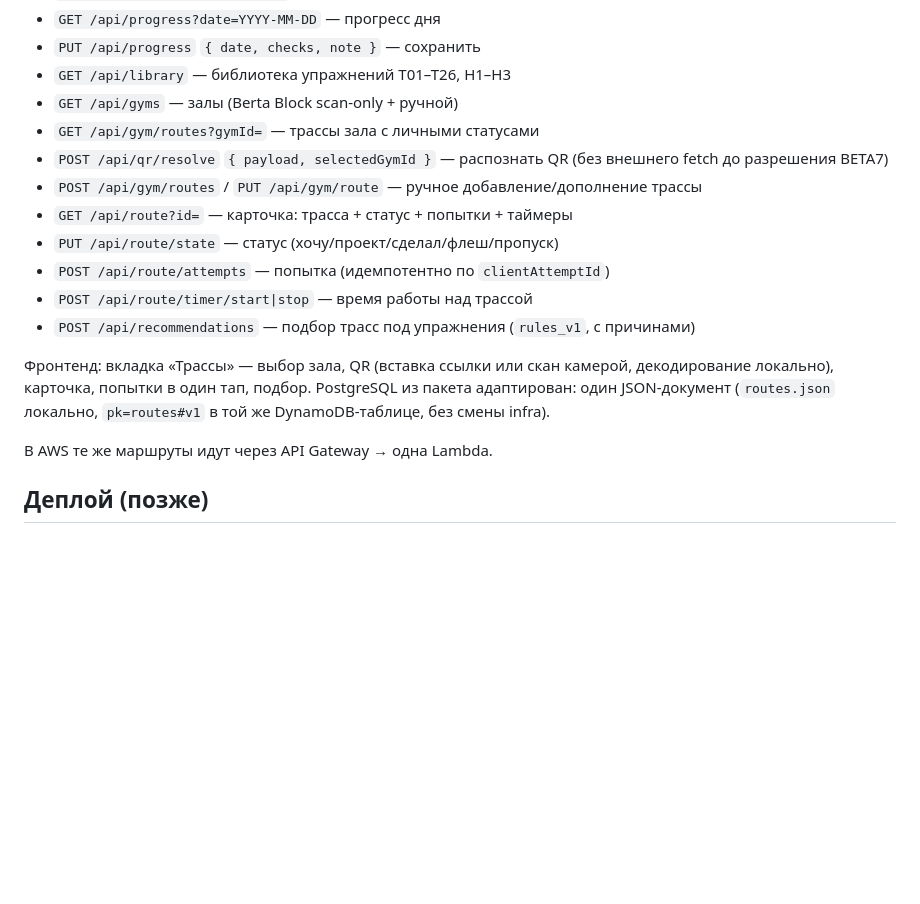
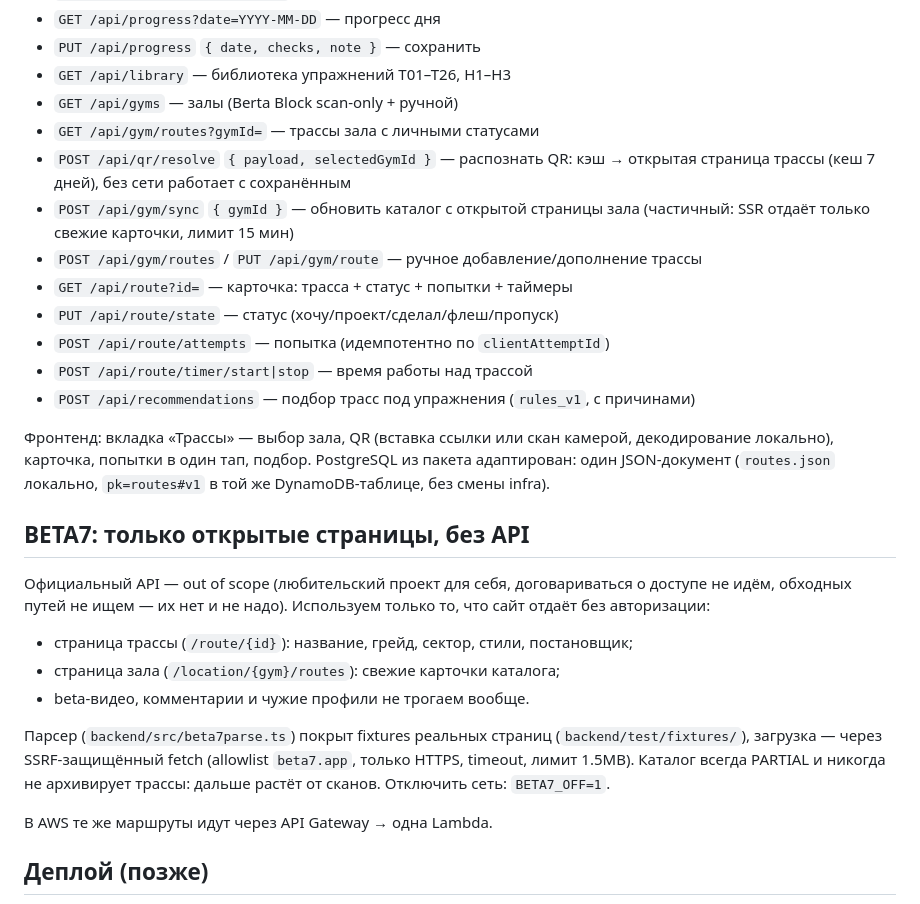
Before and after one commit to alexeygrigorev/boulder-plan, a Markdown page: README.md, the part around the change. Drawn GitHub-style; blank space fills up the shorter version.

Commit message:
docs: BETA7 via public pages only, official API out of scope

```diff
--- a/README.md
+++ b/README.md
@@ -38,7 +38,8 @@ npm run dev      # backend :3000 + раздача frontend
 - `GET /api/library` — библиотека упражнений T01–T26, H1–H3
 - `GET /api/gyms` — залы (Berta Block scan-only + ручной)
 - `GET /api/gym/routes?gymId=` — трассы зала с личными статусами
-- `POST /api/qr/resolve` `{ payload, selectedGymId }` — распознать QR (без внешнего fetch до разрешения BETA7)
+- `POST /api/qr/resolve` `{ payload, selectedGymId }` — распознать QR: кэш → открытая страница трассы (кеш 7 дней), без сети работает с сохранённым
+- `POST /api/gym/sync` `{ gymId }` — обновить каталог с открытой страницы зала (частичный: SSR отдаёт только свежие карточки, лимит 15 мин)
 - `POST /api/gym/routes` / `PUT /api/gym/route` — ручное добавление/дополнение трассы
 - `GET /api/route?id=` — карточка: трасса + статус + попытки + таймеры
 - `PUT /api/route/state` — статус (хочу/проект/сделал/флеш/пропуск)
@@ -51,6 +52,22 @@ npm run dev      # backend :3000 + раздача frontend
 PostgreSQL из пакета адаптирован: один JSON-документ (`routes.json`
 локально, `pk=routes#v1` в той же DynamoDB-таблице, без смены infra).
 
+## BETA7: только открытые страницы, без API
+
+Официальный API — out of scope (любительский проект для себя,
+договариваться о доступе не идём, обходных путей не ищем — их нет и не надо).
+Используем только то, что сайт отдаёт без авторизации:
+
+- страница трассы (`/route/{id}`): название, грейд, сектор, стили, постановщик;
+- страница зала (`/location/{gym}/routes`): свежие карточки каталога;
+- beta-видео, комментарии и чужие профили не трогаем вообще.
+
+Парсер (`backend/src/beta7parse.ts`) покрыт fixtures реальных страниц
+(`backend/test/fixtures/`), загрузка — через SSRF-защищённый fetch
+(allowlist `beta7.app`, только HTTPS, timeout, лимит 1.5MB).
+Каталог всегда PARTIAL и никогда не архивирует трассы: дальше растёт от сканов.
+Отключить сеть: `BETA7_OFF=1`.
+
 В AWS те же маршруты идут через API Gateway → одна Lambda.
 
 ## Деплой (позже)
```
Also changed, not shown: TODO.md (+2 -2 lines).
